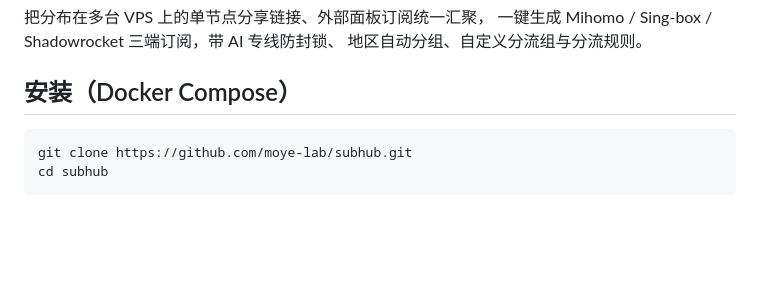
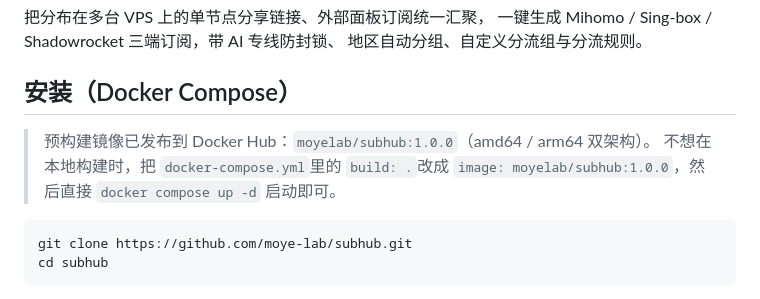
Before and after one commit to moye-lab/subhub, a Markdown page: README.md, the part around the change. Drawn GitHub-style; blank space fills up the shorter version.

Commit message:
README: add prebuilt image note

````diff
--- a/README.md
+++ b/README.md
@@ -5,6 +5,9 @@
 地区自动分组、自定义分流组与分流规则。
 
 ## 安装（Docker Compose）
+
+> 预构建镜像已发布到 Docker Hub：`moyelab/subhub:1.0.0`（amd64 / arm64 双架构）。
+> 不想在本地构建时，把 `docker-compose.yml`里的 `build: .`改成 `image: moyelab/subhub:1.0.0`，然后直接 `docker compose up -d` 启动即可。
 
 ```bash
 git clone https://github.com/moye-lab/subhub.git
````
